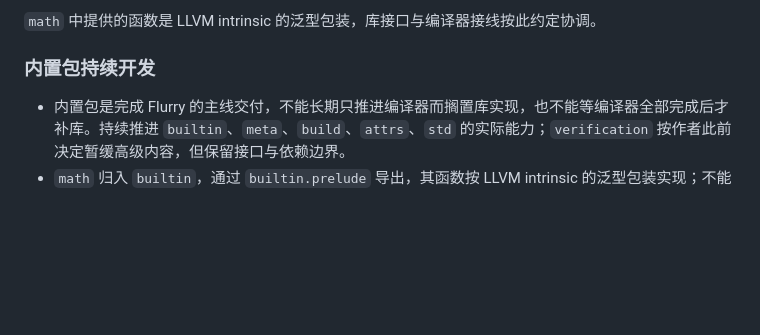
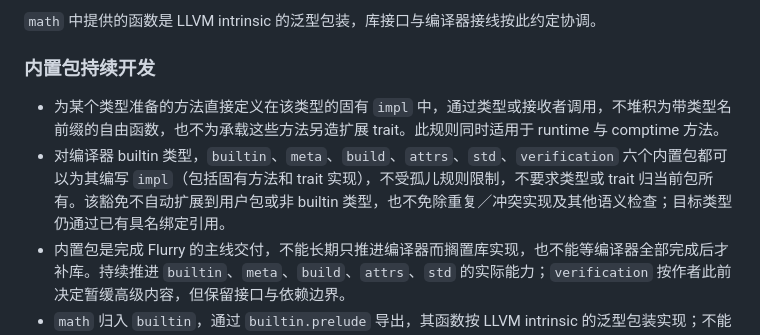
Before and after one commit to Finlifin/luna, a Markdown page: AGENTS.md, the part around the change. Rendered like a GitHub page; blank space fills up the shorter version.

Commit message:
docs(dev): define type method placement and builtin impl rights
Changes:
- Place type-specific runtime and comptime methods in inherent impls.
- Allow all six builtin packages to implement compiler builtin types
  without orphan restrictions, for inherent and trait implementations.
- Preserve named type bindings and other implementation validity checks.

Validation:
- Reviewed the rule against the author's requested scope.
- git diff --check passed; no build needed for this policy-only change.

```diff
--- a/AGENTS.md
+++ b/AGENTS.md
@@ -79,6 +79,8 @@ Limitations:
 
 ### 内置包持续开发
 
+- 为某个类型准备的方法直接定义在该类型的固有 `impl` 中，通过类型或接收者调用，不堆积为带类型名前缀的自由函数，也不为承载这些方法另造扩展 trait。此规则同时适用于 runtime 与 comptime 方法。
+- 对编译器 builtin 类型，`builtin`、`meta`、`build`、`attrs`、`std`、`verification` 六个内置包都可以为其编写 `impl`（包括固有方法和 trait 实现），不受孤儿规则限制，不要求类型或 trait 归当前包所有。该豁免不自动扩展到用户包或非 builtin 类型，也不免除重复／冲突实现及其他语义检查；目标类型仍通过已有具名绑定引用。
 - 内置包是完成 Flurry 的主线交付，不能长期只推进编译器而搁置库实现，也不能等编译器全部完成后才补库。持续推进 `builtin`、`meta`、`build`、`attrs`、`std` 的实际能力；`verification` 按作者此前决定暂缓高级内容，但保留接口与依赖边界。
 - `math` 归入 `builtin`，通过 `builtin.prelude` 导出，其函数按 LLVM intrinsic 的泛型包装实现；不能遗漏，也不另立第七个内置包。
 - 每个开发阶段选择下一项工作时，同时检查内置包的已确认需求、可实现缺口和编译器阻塞。优先完成从编译器能力、库公开接口到用户用例的完整路径；已有前置能力的库功能应直接实现，不能反复以底层优化替代库功能交付。
```
